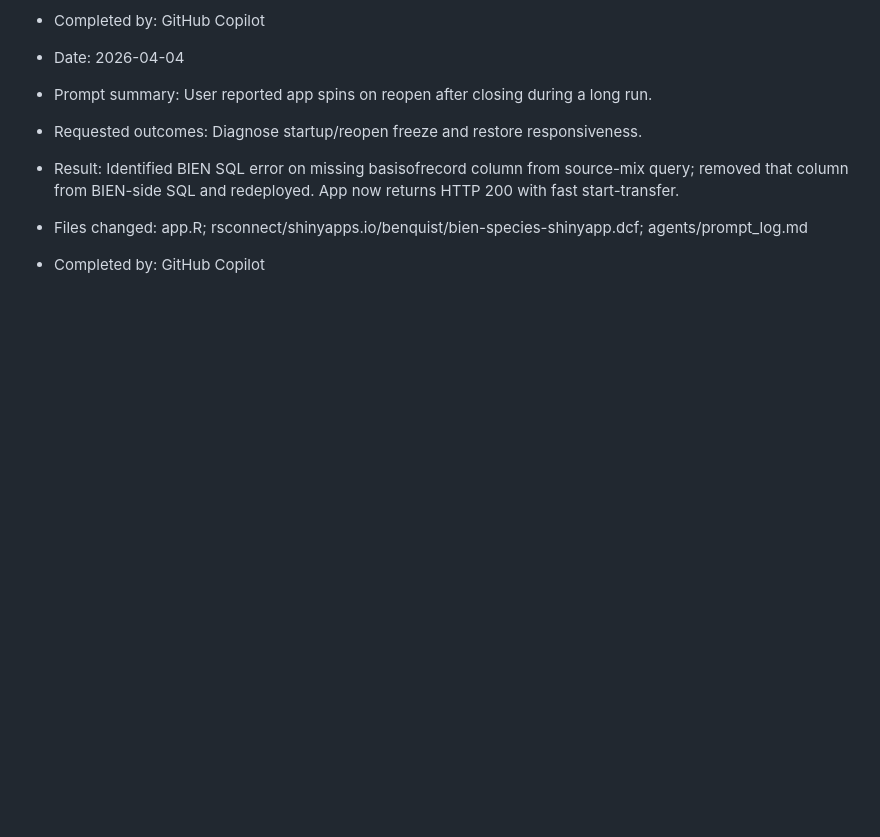
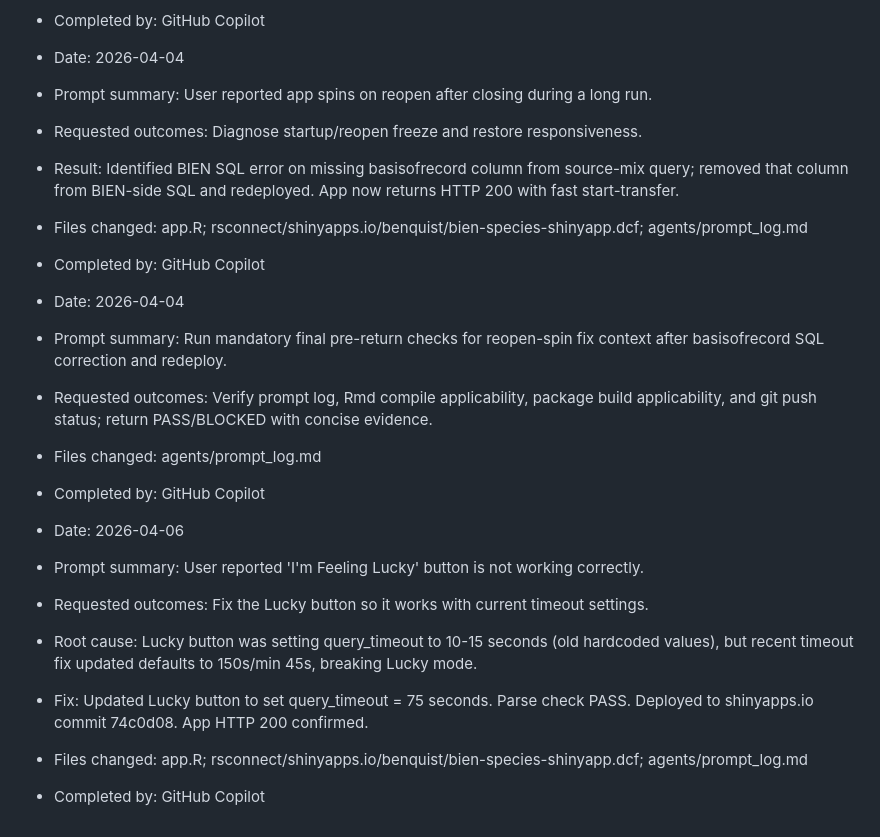
Before and after one commit to benquist/BIEN-SpeciesShinyApp, a Markdown page: agents/prompt_log.md, the part around the change. Rendered like a GitHub page; blank space fills up the shorter version.

Commit message:
Log prompt: Fix 'I'm Feeling Lucky' button timeout settings

```diff
--- a/agents/prompt_log.md
+++ b/agents/prompt_log.md
@@ -103,3 +103,17 @@
 - Result: Identified BIEN SQL error on missing basisofrecord column from source-mix query; removed that column from BIEN-side SQL and redeployed. App now returns HTTP 200 with fast start-transfer.
 - Files changed: app.R; rsconnect/shinyapps.io/benquist/bien-species-shinyapp.dcf; agents/prompt_log.md
 - Completed by: GitHub Copilot
+
+- Date: 2026-04-04
+- Prompt summary: Run mandatory final pre-return checks for reopen-spin fix context after basisofrecord SQL correction and redeploy.
+- Requested outcomes: Verify prompt log, Rmd compile applicability, package build applicability, and git push status; return PASS/BLOCKED with concise evidence.
+- Files changed: agents/prompt_log.md
+- Completed by: GitHub Copilot
+
+- Date: 2026-04-06
+- Prompt summary: User reported 'I'm Feeling Lucky' button is not working correctly.
+- Requested outcomes: Fix the Lucky button so it works with current timeout settings.
+- Root cause: Lucky button was setting query_timeout to 10-15 seconds (old hardcoded values), but recent timeout fix updated defaults to 150s/min 45s, breaking Lucky mode.
+- Fix: Updated Lucky button to set query_timeout = 75 seconds. Parse check PASS. Deployed to shinyapps.io commit 74c0d08. App HTTP 200 confirmed.
+- Files changed: app.R; rsconnect/shinyapps.io/benquist/bien-species-shinyapp.dcf; agents/prompt_log.md
+- Completed by: GitHub Copilot
```
